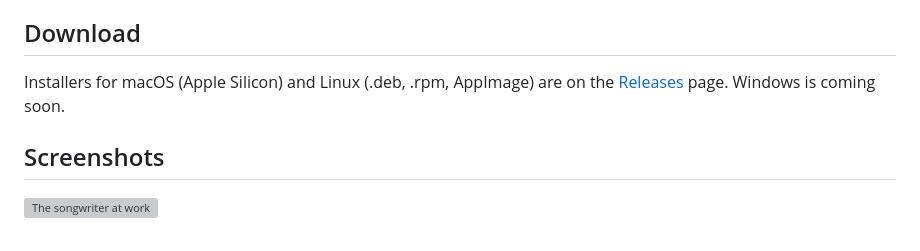
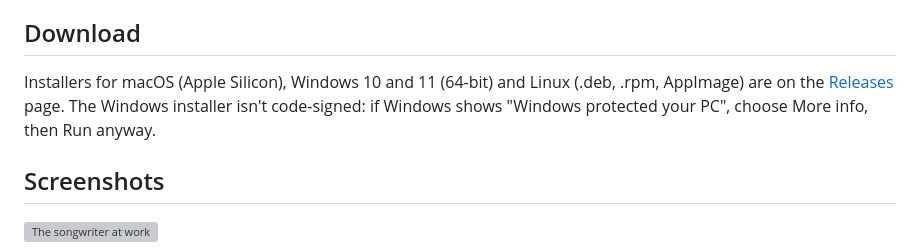
Before and after one commit to Zek-Takai/Lute-and-Tavern, a Markdown page: README.md, the part around the change. GitHub-like rendering; grey boxes are pictures that could not be loaded.

Commit message:
README: Windows installer is on the Releases page
Co-Authored-By: Claude Opus 5.5 <noreply@anthropic.com>

```diff
--- a/README.md
+++ b/README.md
@@ -16,7 +16,7 @@ Sign-ins, keys and tokens are kept in your system's key store (macOS Keychain, W
 
 ## Download
 
-Installers for macOS (Apple Silicon) and Linux (.deb, .rpm, AppImage) are on the [Releases](../../releases) page. Windows is coming soon.
+Installers for macOS (Apple Silicon), Windows 10 and 11 (64-bit) and Linux (.deb, .rpm, AppImage) are on the [Releases](../../releases) page. The Windows installer isn't code-signed: if Windows shows "Windows protected your PC", choose More info, then Run anyway.
 
 ## Screenshots
 
```
